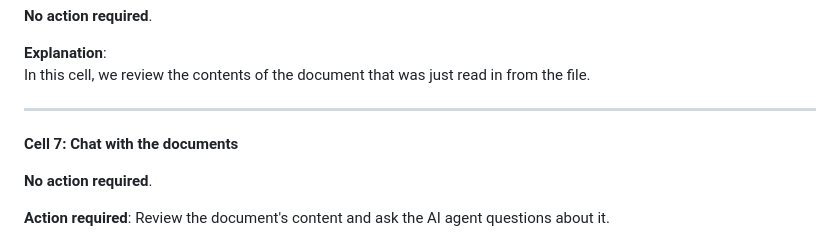
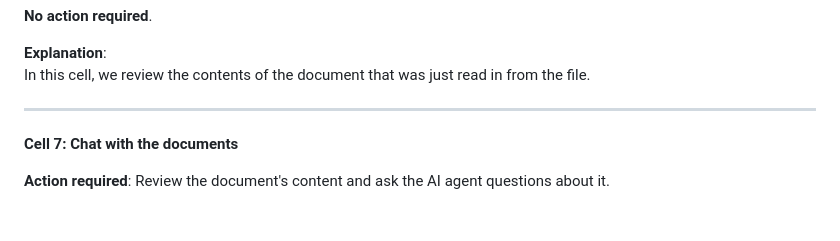
Before and after one commit to IBM/industry-solns-tech2025-ai-lab, a Markdown page: docs/lab/lab-partb-notebook-walkthrough.md, the part around one of its changes. Drawn GitHub-style; blank space fills up the shorter version.

Commit message:
update lab guide

```diff
--- a/docs/lab/lab-partb-notebook-walkthrough.md
+++ b/docs/lab/lab-partb-notebook-walkthrough.md
@@ -82,8 +82,6 @@ In this cell, we review the contents of the document that was just read in from
 
 **Cell 7: Chat with the documents**
 
-**No action required**.
-
 **Action required**: Review the document's content and ask the AI agent questions about it. <br>
 
 **Explanation**: <br>
```
Also changed, not shown: other parts of docs/lab/lab-partb-notebook-walkthrough.md (+0 -2 lines).
